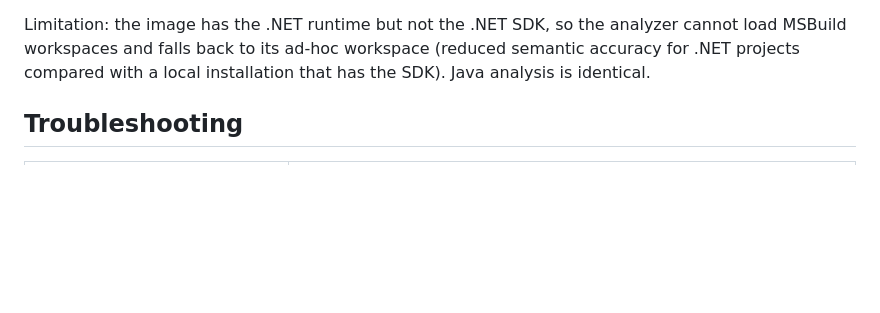
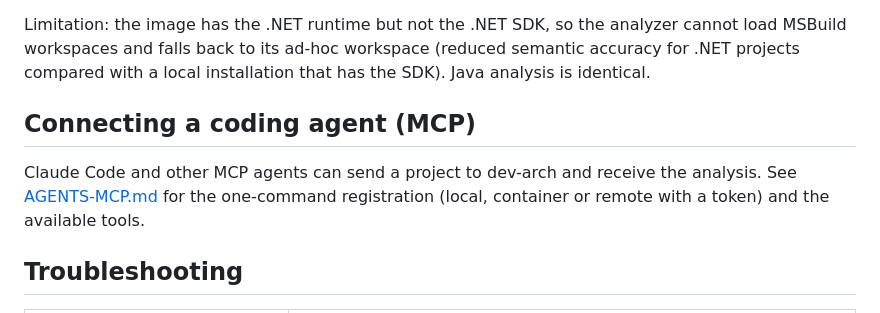
Before and after one commit to raalzate/dev-arch, a Markdown page: docs/INSTALL.md, the part around the change. Drawn GitHub-style; blank space fills up the shorter version.

Commit message:
docs(013-agent-mcp-bridge): T015 agent connection guide and install link
Co-Authored-By: Claude Opus 5.5 <noreply@anthropic.com>

```diff
--- a/docs/INSTALL.md
+++ b/docs/INSTALL.md
@@ -98,6 +98,12 @@ Limitation: the image has the .NET runtime but not the .NET SDK, so the analyzer
 falls back to its ad-hoc workspace (reduced semantic accuracy for .NET projects compared with a local installation
 that has the SDK). Java analysis is identical.
 
+## Connecting a coding agent (MCP)
+
+Claude Code and other MCP agents can send a project to dev-arch and receive the analysis. See
+[AGENTS-MCP.md](AGENTS-MCP.md) for the one-command registration (local, container or remote with a token) and
+the available tools.
+
 ## Troubleshooting
 
 | Symptom | Check |
```
Also changed, not shown: docs/AGENTS-MCP.md (added, +80 -0 lines).
